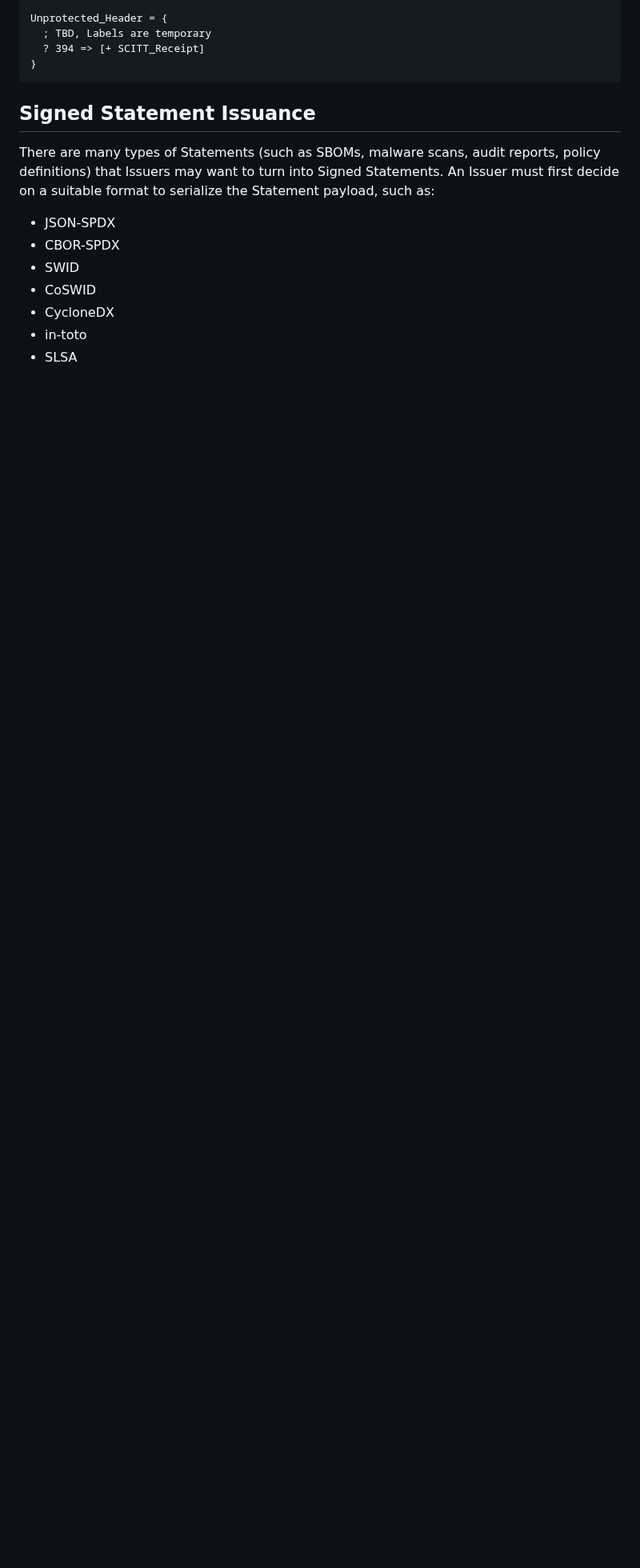
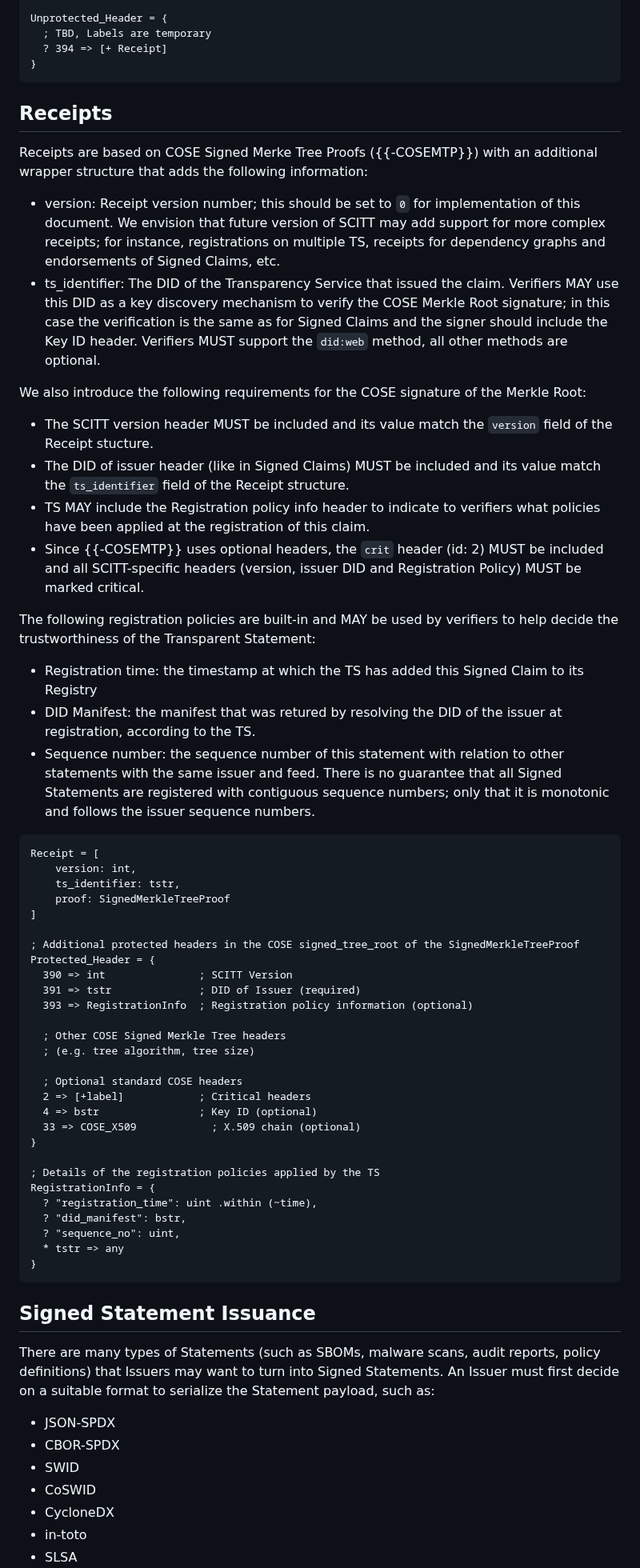
Before and after one commit to ietf-wg-scitt/draft-ietf-scitt-architecture, a Markdown page: draft-ietf-scitt-architecture.md, the part around one of its changes. Shown at 80% size. Rendered like a GitHub page; blank space fills up the shorter version.

Commit message:
Use COSE Signed Merkle Tree Proofs as a basis for receipts

```diff
--- a/draft-ietf-scitt-architecture.md
+++ b/draft-ietf-scitt-architecture.md
@@ -567,9 +562,61 @@ Protected_Header = {
 
 Unprotected_Header = {
   ; TBD, Labels are temporary
-  ? 394 => [+ SCITT_Receipt]
+  ? 394 => [+ Receipt]
 }
 ~~~~
+
+## Receipts
+
+Receipts are based on COSE Signed Merke Tree Proofs ({{-COSEMTP}}) with an additional wrapper structure that adds the following information:
+
+- version: Receipt version number; this should be set to `0` for implementation of this document. We envision that future version of SCITT may add support for more complex receipts; for instance, registrations on multiple TS, receipts for dependency graphs and endorsements of Signed Claims, etc.
+- ts_identifier: The DID of the Transparency Service that issued the claim. Verifiers MAY use this DID as a key discovery mechanism to verify the COSE Merkle Root signature; in this case the verification is the same as for Signed Claims and the signer should include the Key ID header. Verifiers MUST support the `did:web` method, all other methods are optional.
+
+We also introduce the following requirements for the COSE signature of the Merkle Root:
+
+- The SCITT version header MUST be included and its value match the `version` field of the Receipt stucture.
+- The DID of issuer header (like in Signed Claims) MUST be included and its value match the `ts_identifier` field of the Receipt structure.
+- TS MAY include the Registration policy info header to indicate to verifiers what policies have been applied at the registration of this claim.
+- Since {{-COSEMTP}} uses optional headers, the `crit` header (id: 2) MUST be included and all SCITT-specific headers (version, issuer DID and Registration Policy) MUST be marked critical.
+
+The following registration policies are built-in and MAY be used by verifiers to help decide the trustworthiness of the Transparent Statement:
+
+- Registration time: the timestamp at which the TS has added this Signed Claim to its Registry
+- DID Manifest: the manifest that was retured by resolving the DID of the issuer at registration, according to the TS.
+- Sequence number: the sequence number of this statement with relation to other statements with the same issuer and feed. There is no guarantee that all Signed Statements are registered with contiguous sequence numbers; only that it is monotonic and follows the issuer sequence numbers.
+
+~~~ cddl
+Receipt = [
+    version: int,
+    ts_identifier: tstr,
+    proof: SignedMerkleTreeProof
+]
+
+; Additional protected headers in the COSE signed_tree_root of the SignedMerkleTreeProof
+Protected_Header = {
+  390 => int               ; SCITT Version
+  391 => tstr              ; DID of Issuer (required)
+  393 => RegistrationInfo  ; Registration policy information (optional)
+
+  ; Other COSE Signed Merkle Tree headers
+  ; (e.g. tree algorithm, tree size)
+
+  ; Optional standard COSE headers
+  2 => [+label]            ; Critical headers
+  4 => bstr                ; Key ID (optional)
+  33 => COSE_X509	         ; X.509 chain (optional)
+}
+
+; Details of the registration policies applied by the TS
+RegistrationInfo = {
+  ? "registration_time": uint .within (~time),
+  ? "did_manifest": bstr,
+  ? "sequence_no": uint,
+  * tstr => any
+}
+~~~
+
 
 ## Signed Statement Issuance
 
```
Also changed, not shown: other parts of draft-ietf-scitt-architecture.md (+12 -17 lines).
